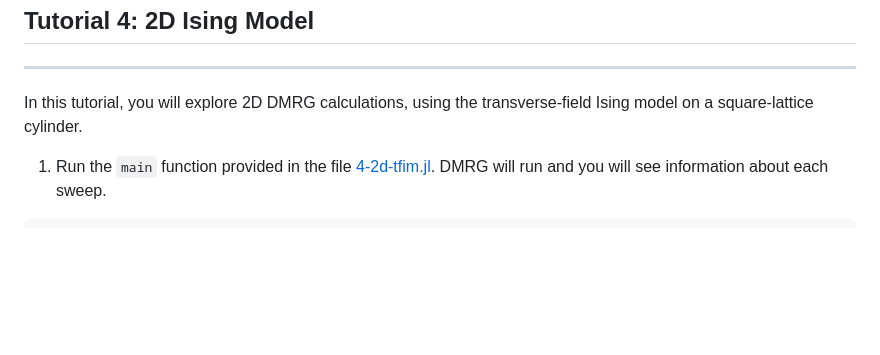
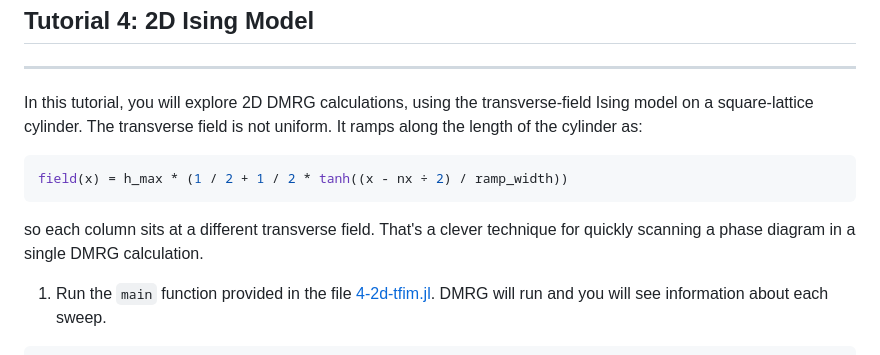
Before and after one commit to ITensor/ITensorSchool-2026, a Markdown page: Tutorials/HandsOn1/README.md, the part around the change. GitHub-like rendering; folded sections open; blank space fills up the shorter version.

Commit message:
Add a comment on the non-uniform TFIM field in HandsOn1

````diff
--- a/Tutorials/HandsOn1/README.md
+++ b/Tutorials/HandsOn1/README.md
@@ -508,8 +508,11 @@ This is the end of the current tutorial, continue on to the next tutorial or cli
   <summary><h2>Tutorial 4: 2D Ising Model</h2></summary>
   <hr>
 
-In this tutorial, you will explore 2D DMRG calculations, using the transverse-field Ising model on a square-lattice cylinder.
-
+In this tutorial, you will explore 2D DMRG calculations, using the transverse-field Ising model on a square-lattice cylinder. The transverse field is not uniform. It ramps along the length of the cylinder as:
+```julia
+field(x) = h_max * (1 / 2 + 1 / 2 * tanh((x - nx ÷ 2) / ramp_width))
+```
+so each column sits at a different transverse field. That's a clever technique for quickly scanning a phase diagram in a single DMRG calculation.
 
 1. Run the `main` function provided in the file [4-2d-tfim.jl](./4-2d-tfim.jl). DMRG will run and you will see information about each sweep.
 ```julia
````
